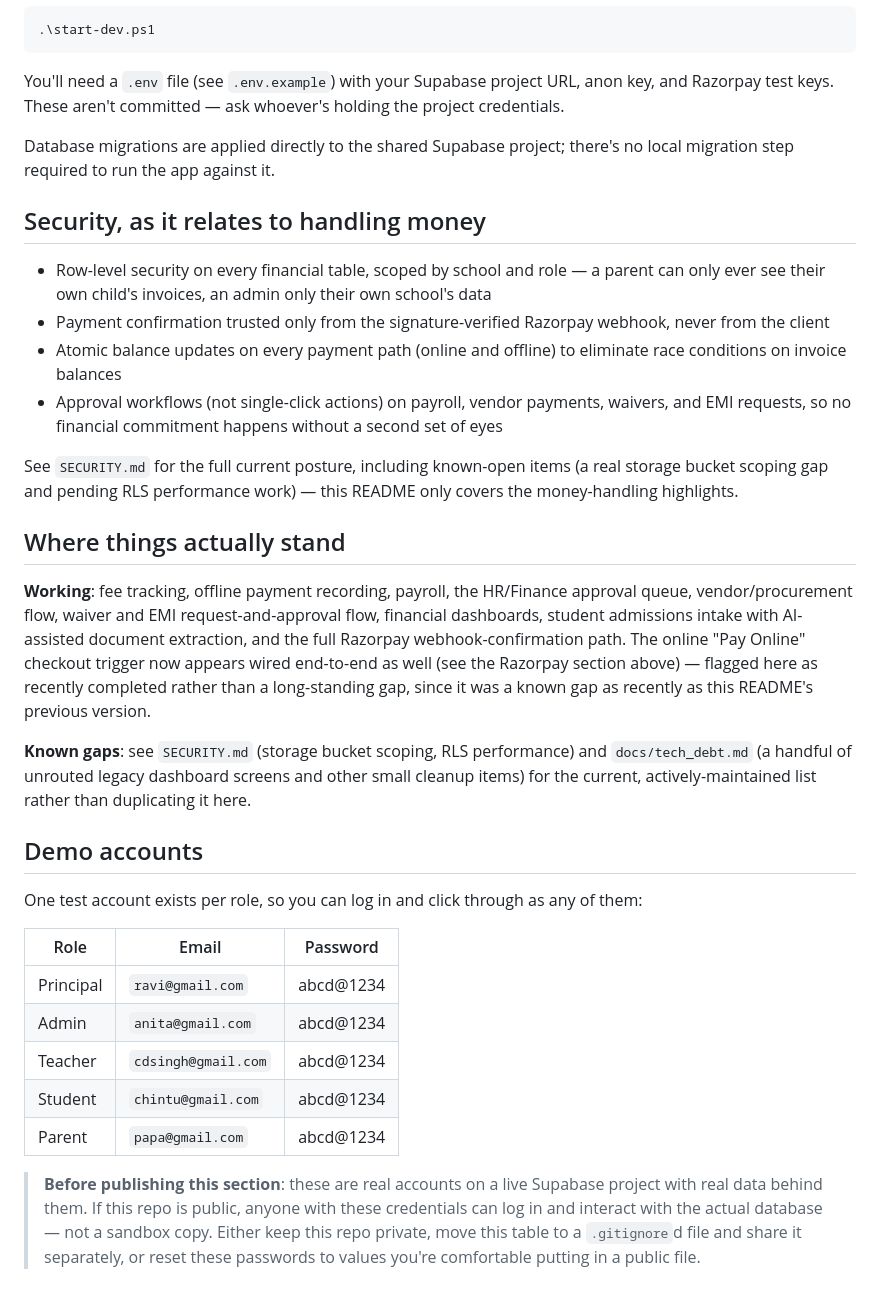
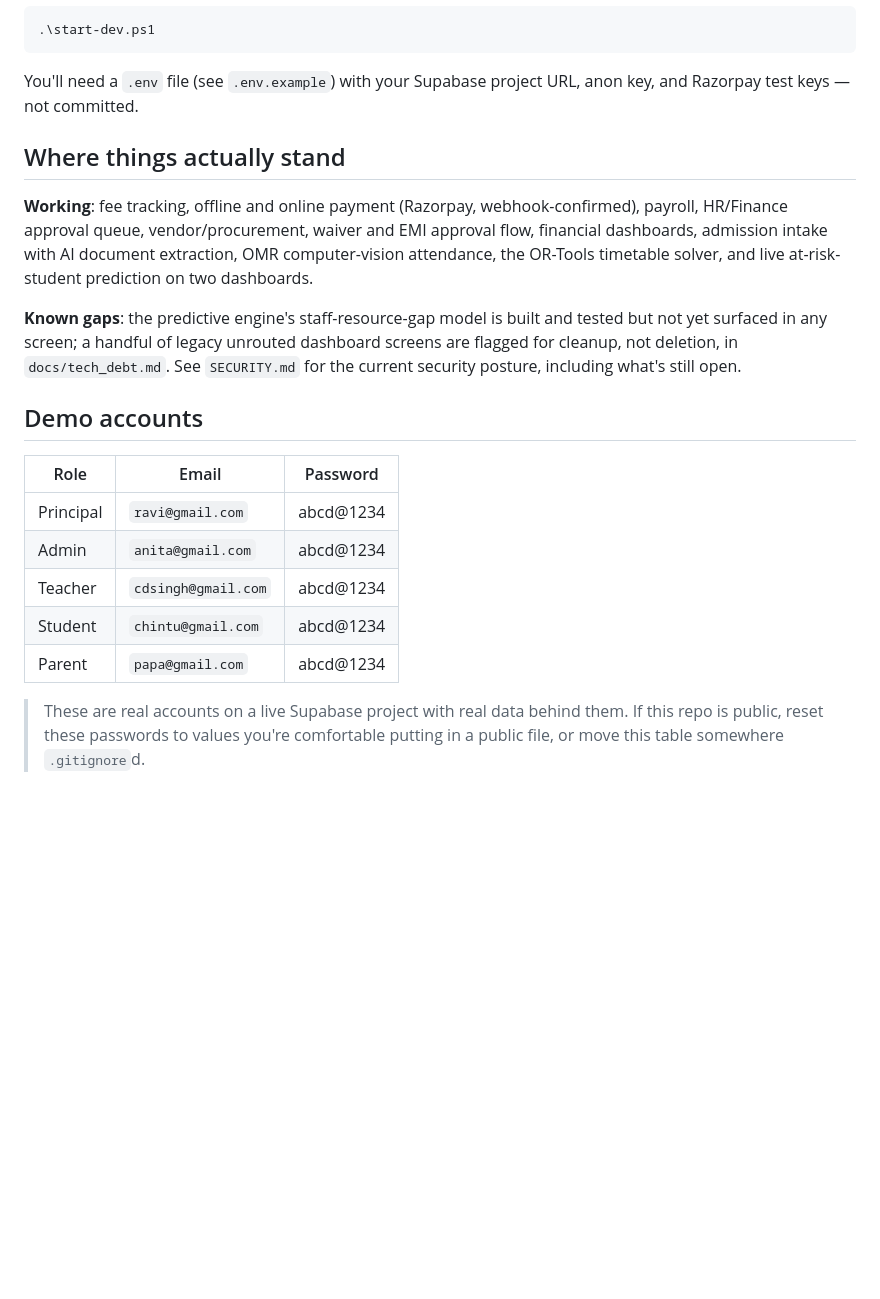
Before and after one commit to ChetanRaj13/school-erp, a Markdown page: README.md, the part around one of its changes. GitHub-like rendering; blank space fills up the shorter version.

````diff
--- a/README.md
+++ b/README.md
@@ -90,28 +77,15 @@ To launch both the local OMR attendance service (FastAPI on port 8002) and the F
 .\start-dev.ps1
 ```
 
-You'll need a `.env` file (see `.env.example`) with your Supabase project URL, anon key, and Razorpay test keys. These aren't committed — ask whoever's holding the project credentials.
-
-Database migrations are applied directly to the shared Supabase project; there's no local migration step required to run the app against it.
-
-## Security, as it relates to handling money
-
-- Row-level security on every financial table, scoped by school and role — a parent can only ever see their own child's invoices, an admin only their own school's data
-- Payment confirmation trusted only from the signature-verified Razorpay webhook, never from the client
-- Atomic balance updates on every payment path (online and offline) to eliminate race conditions on invoice balances
-- Approval workflows (not single-click actions) on payroll, vendor payments, waivers, and EMI requests, so no financial commitment happens without a second set of eyes
-
-See `SECURITY.md` for the full current posture, including known-open items (a real storage bucket scoping gap and pending RLS performance work) — this README only covers the money-handling highlights.
+You'll need a `.env` file (see `.env.example`) with your Supabase project URL, anon key, and Razorpay test keys — not committed.
 
 ## Where things actually stand
 
-**Working**: fee tracking, offline payment recording, payroll, the HR/Finance approval queue, vendor/procurement flow, waiver and EMI request-and-approval flow, financial dashboards, student admissions intake with AI-assisted document extraction, and the full Razorpay webhook-confirmation path. The online "Pay Online" checkout trigger now appears wired end-to-end as well (see the Razorpay section above) — flagged here as recently completed rather than a long-standing gap, since it was a known gap as recently as this README's previous version.
+**Working**: fee tracking, offline and online payment (Razorpay, webhook-confirmed), payroll, HR/Finance approval queue, vendor/procurement, waiver and EMI approval flow, financial dashboards, admission intake with AI document extraction, OMR computer-vision attendance, the OR-Tools timetable solver, and live at-risk-student prediction on two dashboards.
 
-**Known gaps**: see `SECURITY.md` (storage bucket scoping, RLS performance) and `docs/tech_debt.md` (a handful of unrouted legacy dashboard screens and other small cleanup items) for the current, actively-maintained list rather than duplicating it here.
+**Known gaps**: the predictive engine's staff-resource-gap model is built and tested but not yet surfaced in any screen; a handful of legacy unrouted dashboard screens are flagged for cleanup, not deletion, in `docs/tech_debt.md`. See `SECURITY.md` for the current security posture, including what's still open.
 
 ## Demo accounts
-
-One test account exists per role, so you can log in and click through as any of them:
 
 | Role | Email | Password |
 |---|---|---|
@@ -121,4 +95,4 @@ One test account exists per role, so you can log in and click through as any of
 | Student | `chintu@gmail.com` | abcd@1234 |
 | Parent | `papa@gmail.com` | abcd@1234 |
 
-> **Before publishing this section**: these are real accounts on a live Supabase project with real data behind them. If this repo is public, anyone with these credentials can log in and interact with the actual database — not a sandbox copy. Either keep this repo private, move this table to a `.gitignore`d file and share it separately, or reset these passwords to values you're comfortable putting in a public file.
+> These are real accounts on a live Supabase project with real data behind them. If this repo is public, reset these passwords to values you're comfortable putting in a public file, or move this table somewhere `.gitignore`d.
````
Also changed, not shown: other parts of README.md (+31 -44 lines).
